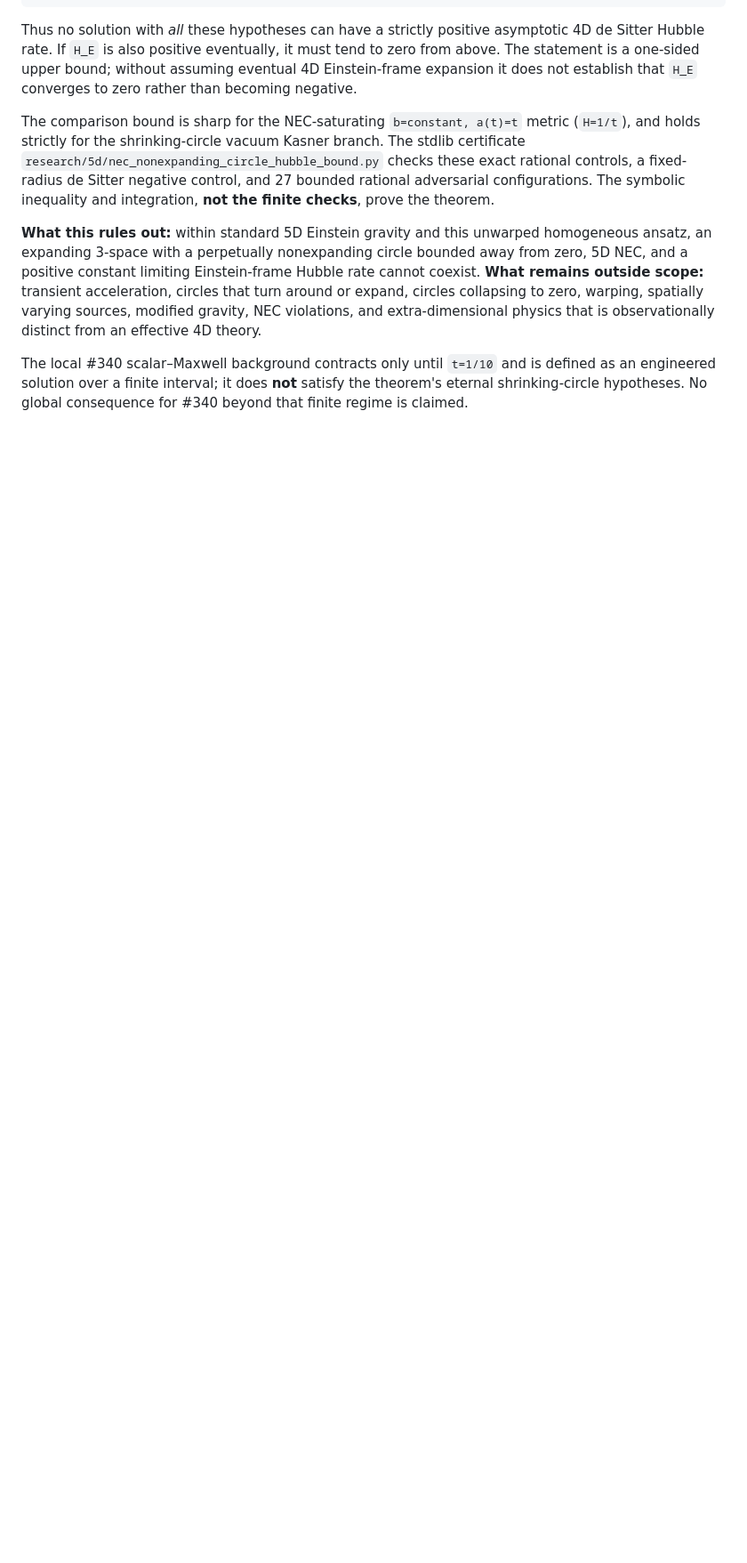
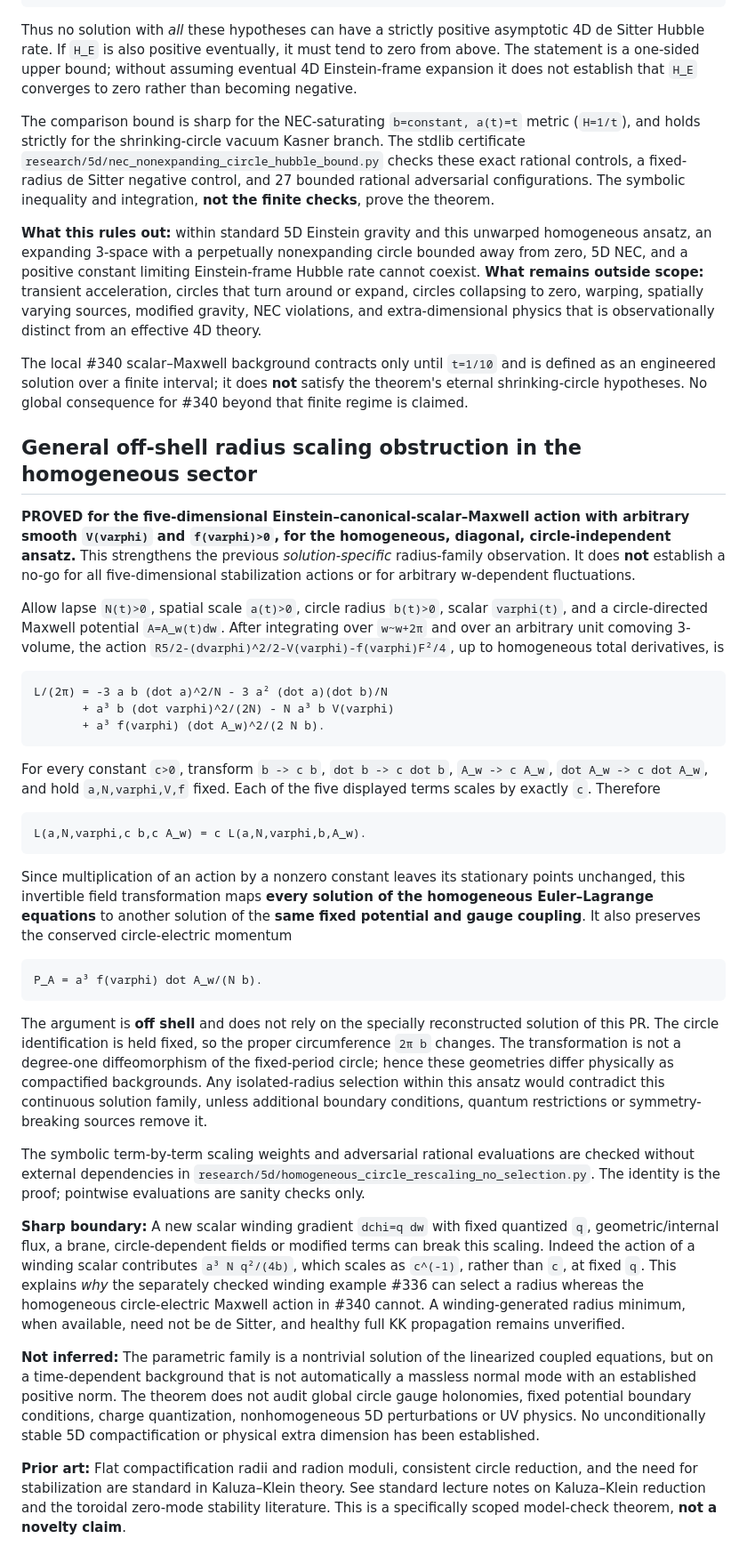
Before and after one commit to inaciovasquez2020/dfm-mkc-cosmology, a Markdown page: research/5d/NEC_TRANSIENT_ACCELERATING_CIRCLE_STATUS.md, the part around the change. Shown at 89% size. Rendered like a GitHub page; blank space fills up the shorter version.

Commit message:
math: derive general homogeneous circle-radius scaling obstruction off shell

````diff
--- a/research/5d/NEC_TRANSIENT_ACCELERATING_CIRCLE_STATUS.md
+++ b/research/5d/NEC_TRANSIENT_ACCELERATING_CIRCLE_STATUS.md
@@ -326,3 +326,38 @@ The comparison bound is sharp for the NEC-saturating `b=constant, a(t)=t` metric
 **What this rules out:** within standard 5D Einstein gravity and this unwarped homogeneous ansatz, an expanding 3-space with a perpetually nonexpanding circle bounded away from zero, 5D NEC, and a positive constant limiting Einstein-frame Hubble rate cannot coexist. **What remains outside scope:** transient acceleration, circles that turn around or expand, circles collapsing to zero, warping, spatially varying sources, modified gravity, NEC violations, and extra-dimensional physics that is observationally distinct from an effective 4D theory.
 
 The local #340 scalar–Maxwell background contracts only until `t=1/10` and is defined as an engineered solution over a finite interval; it does **not** satisfy the theorem's eternal shrinking-circle hypotheses. No global consequence for #340 beyond that finite regime is claimed.
+
+
+## General off-shell radius scaling obstruction in the homogeneous sector
+
+**PROVED for the five-dimensional Einstein–canonical-scalar–Maxwell action with arbitrary smooth `V(varphi)` and `f(varphi)>0`, for the homogeneous, diagonal, circle-independent ansatz.** This strengthens the previous *solution-specific* radius-family observation. It does **not** establish a no-go for all five-dimensional stabilization actions or for arbitrary w-dependent fluctuations.
+
+Allow lapse `N(t)>0`, spatial scale `a(t)>0`, circle radius `b(t)>0`, scalar `varphi(t)`, and a circle-directed Maxwell potential `A=A_w(t)dw`. After integrating over `w~w+2π` and over an arbitrary unit comoving 3-volume, the action `R5/2-(dvarphi)^2/2-V(varphi)-f(varphi)F²/4`, up to homogeneous total derivatives, is
+
+```text
+L/(2π) = -3 a b (dot a)^2/N - 3 a² (dot a)(dot b)/N
+       + a³ b (dot varphi)^2/(2N) - N a³ b V(varphi)
+       + a³ f(varphi) (dot A_w)^2/(2 N b).
+```
+
+For every constant `c>0`, transform `b -> c b`, `dot b -> c dot b`, `A_w -> c A_w`, `dot A_w -> c dot A_w`, and hold `a,N,varphi,V,f` fixed. Each of the five displayed terms scales by exactly `c`. Therefore
+
+```text
+L(a,N,varphi,c b,c A_w) = c L(a,N,varphi,b,A_w).
+```
+
+Since multiplication of an action by a nonzero constant leaves its stationary points unchanged, this invertible field transformation maps **every solution of the homogeneous Euler–Lagrange equations** to another solution of the **same fixed potential and gauge coupling**. It also preserves the conserved circle-electric momentum
+
+```text
+P_A = a³ f(varphi) dot A_w/(N b).
+```
+
+The argument is **off shell** and does not rely on the specially reconstructed solution of this PR. The circle identification is held fixed, so the proper circumference `2π b` changes. The transformation is not a degree-one diffeomorphism of the fixed-period circle; hence these geometries differ physically as compactified backgrounds. Any isolated-radius selection within this ansatz would contradict this continuous solution family, unless additional boundary conditions, quantum restrictions or symmetry-breaking sources remove it.
+
+The symbolic term-by-term scaling weights and adversarial rational evaluations are checked without external dependencies in `research/5d/homogeneous_circle_rescaling_no_selection.py`. The identity is the proof; pointwise evaluations are sanity checks only.
+
+**Sharp boundary:** A new scalar winding gradient `dchi=q dw` with fixed quantized `q`, geometric/internal flux, a brane, circle-dependent fields or modified terms can break this scaling. Indeed the action of a winding scalar contributes `a³ N q²/(4b)`, which scales as `c^(-1)`, rather than `c`, at fixed `q`. This explains *why* the separately checked winding example #336 can select a radius whereas the homogeneous circle-electric Maxwell action in #340 cannot. A winding-generated radius minimum, when available, need not be de Sitter, and healthy full KK propagation remains unverified.
+
+**Not inferred:** The parametric family is a nontrivial solution of the linearized coupled equations, but on a time-dependent background that is not automatically a massless normal mode with an established positive norm. The theorem does not audit global circle gauge holonomies, fixed potential boundary conditions, charge quantization, nonhomogeneous 5D perturbations or UV physics. No unconditionally stable 5D compactification or physical extra dimension has been established.
+
+**Prior art:** Flat compactification radii and radion moduli, consistent circle reduction, and the need for stabilization are standard in Kaluza–Klein theory. See standard lecture notes on Kaluza–Klein reduction and the toroidal zero-mode stability literature. This is a specifically scoped model-check theorem, **not a novelty claim**.
````
